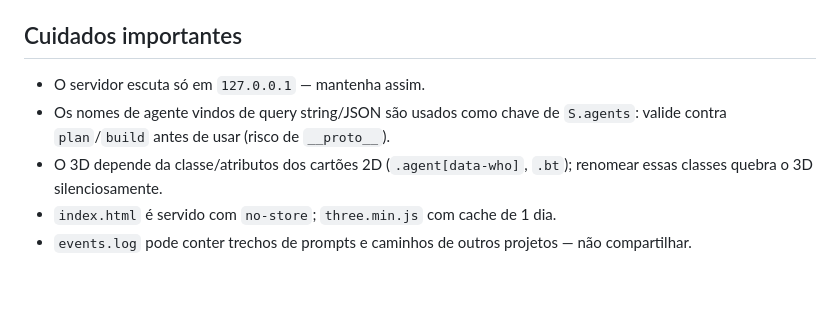
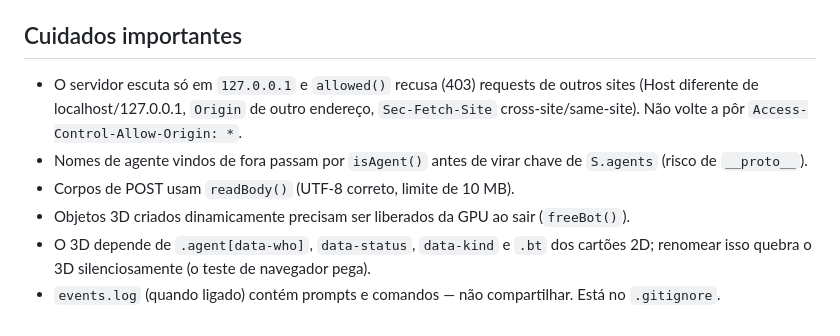
Before and after one commit to lucascamposf-dev/escritorio-agentes-3d, a Markdown page: CLAUDE.md, the part around one of its changes. Drawn GitHub-style; blank space fills up the shorter version.

```diff
--- a/CLAUDE.md
+++ b/CLAUDE.md
@@ -52,10 +70,13 @@ opencode (porta 4096)  --SSE /event-->  server.js (porta 4747)  --SSE /events-->
 
 ## Cuidados importantes
 
-- O servidor escuta só em `127.0.0.1` — mantenha assim.
-- Os nomes de agente vindos de query string/JSON são usados como chave de `S.agents`: valide
-  contra `plan`/`build` antes de usar (risco de `__proto__`).
-- O 3D depende da classe/atributos dos cartões 2D (`.agent[data-who]`, `.bt`); renomear essas
-  classes quebra o 3D silenciosamente.
-- `index.html` é servido com `no-store`; `three.min.js` com cache de 1 dia.
-- `events.log` pode conter trechos de prompts e caminhos de outros projetos — não compartilhar.
+- O servidor escuta só em `127.0.0.1` e `allowed()` recusa (403) requests de outros sites
+  (Host diferente de localhost/127.0.0.1, `Origin` de outro endereço, `Sec-Fetch-Site`
+  cross-site/same-site). Não volte a pôr `Access-Control-Allow-Origin: *`.
+- Nomes de agente vindos de fora passam por `isAgent()` antes de virar chave de `S.agents`
+  (risco de `__proto__`).
+- Corpos de POST usam `readBody()` (UTF-8 correto, limite de 10 MB).
+- Objetos 3D criados dinamicamente precisam ser liberados da GPU ao sair (`freeBot()`).
+- O 3D depende de `.agent[data-who]`, `data-status`, `data-kind` e `.bt` dos cartões 2D;
+  renomear isso quebra o 3D silenciosamente (o teste de navegador pega).
+- `events.log` (quando ligado) contém prompts e comandos — não compartilhar. Está no `.gitignore`.
```
Also changed, not shown: other parts of CLAUDE.md (+42 -24 lines).
